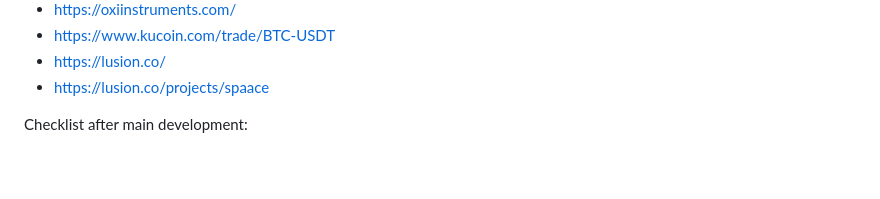
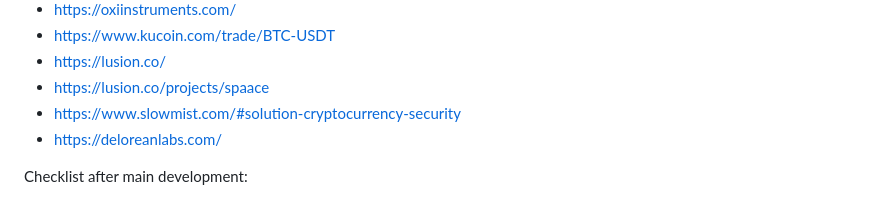
Before and after one commit to audreyllin/CrossBarAPS, a Markdown page: README.md, the part around the change. Rendered like a GitHub page; blank space fills up the shorter version.

```diff
--- a/README.md
+++ b/README.md
@@ -28,6 +28,8 @@ Effective web design ref:
 * https://www.kucoin.com/trade/BTC-USDT
 * https://lusion.co/
 * https://lusion.co/projects/spaace
+* https://www.slowmist.com/#solution-cryptocurrency-security
+* https://deloreanlabs.com/
 
 Checklist after main development:
 * https://www.wpi.edu/sites/default/files/2023-03/WPI-Website-Editorial-Style-Guide-2023.pdf (comprehensive editorial guidelines)
```
